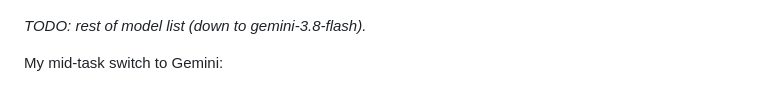
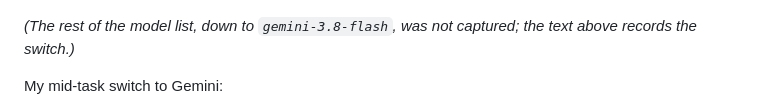
Before and after one commit to sashanksilwal/ai-research-assistant, a Markdown page: docs/agent-log.md, the part around the change. GitHub-like rendering.

Commit message:
Drop remaining screenshot TODO
Co-Authored-By: Claude Opus 5.5 <noreply@anthropic.com>

```diff
--- a/docs/agent-log.md
+++ b/docs/agent-log.md
@@ -38,7 +38,7 @@ The 503 error, expanded:
 Start of the model list:
 ![Model list, part 1](screenshots/2026-10-02-model-list-1.png)
 
-_TODO: rest of model list (down to gemini-3.8-flash)._
+_(The rest of the model list, down to `gemini-3.8-flash`, was not captured; the text above records the switch.)_
 
 My mid-task switch to Gemini:
 ![Switch to Gemini](screenshots/2026-10-02-switch-to-gemini.png)
```
